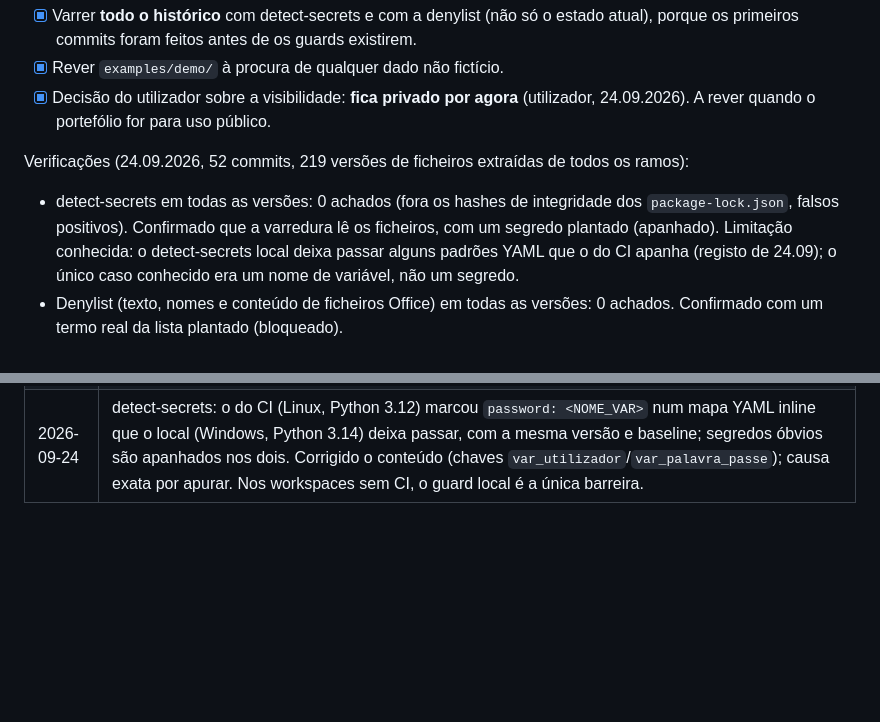
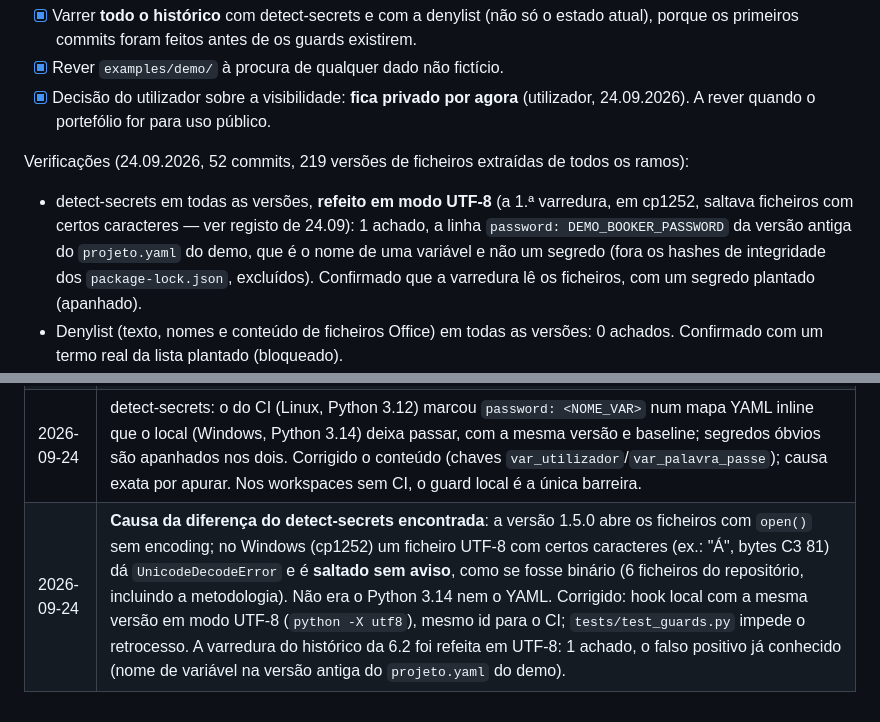
Before and after one commit to pedroalmeida981/qa-assistant, a Markdown page: docs/plano-desenvolvimento.md, 2 parts joined by grey strips. GitHub-like rendering; blank space fills up the shorter version.

Commit message:
plano: causa da diferenca do detect-secrets e varredura da 6.2 refeita em UTF-8
Co-Authored-By: Claude Opus 5.5 <noreply@anthropic.com>

```diff
--- a/docs/plano-desenvolvimento.md
+++ b/docs/plano-desenvolvimento.md
@@ -337,7 +337,7 @@ Decidir se o repositório passa a público. Antes disso, obrigatório:
 - [x] Decisão do utilizador sobre a visibilidade: **fica privado por agora** (utilizador, 24.09.2026). A rever quando o portefólio for para uso público.
 
 Verificações (24.09.2026, 52 commits, 219 versões de ficheiros extraídas de todos os ramos):
-- detect-secrets em todas as versões: 0 achados (fora os hashes de integridade dos `package-lock.json`, falsos positivos). Confirmado que a varredura lê os ficheiros, com um segredo plantado (apanhado). Limitação conhecida: o detect-secrets local deixa passar alguns padrões YAML que o do CI apanha (registo de 24.09); o único caso conhecido era um nome de variável, não um segredo.
+- detect-secrets em todas as versões, **refeito em modo UTF-8** (a 1.ª varredura, em cp1252, saltava ficheiros com certos caracteres — ver registo de 24.09): 1 achado, a linha `password: DEMO_BOOKER_PASSWORD` da versão antiga do `projeto.yaml` do demo, que é o nome de uma variável e não um segredo (fora os hashes de integridade dos `package-lock.json`, excluídos). Confirmado que a varredura lê os ficheiros, com um segredo plantado (apanhado).
 - Denylist (texto, nomes e conteúdo de ficheiros Office) em todas as versões: 0 achados. Confirmado com um termo real da lista plantado (bloqueado).
 - Nenhum `.env` nem `.api-sessao.env` alguma vez no histórico; as palavras-passe de demonstração não aparecem em nenhuma versão; sem caminhos locais nem o nome de utilizador da máquina (só o nome do repositório no GitHub, no badge).
 - `examples/demo/`: só sites públicos de prática (saucedemo.com, restful-booker), contas de demonstração publicadas pelos próprios sites referidas pelo nome da variável, dados de teste com prefixo `QA-AUTO-`, bugs dos sites de prática.
@@ -355,3 +355,4 @@ Verificações (24.09.2026, 52 commits, 219 versões de ficheiros extraídas de
 | 2026-09-24 | Definição de "executado" (decisão do utilizador): todo o caso fora de `Por testar`; N/A e Blocked contam como executados; % executada = executados / total. Escrita na metodologia §16.3; fórmula do resumo do demo alinhada (antes excluía os N/A) e workbook regenerado (só essas fórmulas e a nota mudaram). |
 | 2026-09-24 | Verificação da % executada do resumo (`aba_resumo.coluna_percentagem` + `estado_por_testar`): compara com (total − por testar) / total, fração ou pontos percentuais, tolerância estrita por omissão (0,001 pp); o painel recusa um `estado_por_testar` diferente do seu estado pendente. Demo configurado. |
 | 2026-09-24 | detect-secrets: o do CI (Linux, Python 3.12) marcou `password: <NOME_VAR>` num mapa YAML inline que o local (Windows, Python 3.14) deixa passar, com a mesma versão e baseline; segredos óbvios são apanhados nos dois. Corrigido o conteúdo (chaves `var_utilizador`/`var_palavra_passe`); causa exata por apurar. Nos workspaces sem CI, o guard local é a única barreira. |
+| 2026-09-24 | **Causa da diferença do detect-secrets encontrada**: a versão 1.5.0 abre os ficheiros com `open()` sem encoding; no Windows (cp1252) um ficheiro UTF-8 com certos caracteres (ex.: "Á", bytes C3 81) dá `UnicodeDecodeError` e é **saltado sem aviso**, como se fosse binário (6 ficheiros do repositório, incluindo a metodologia). Não era o Python 3.14 nem o YAML. Corrigido: hook local com a mesma versão em modo UTF-8 (`python -X utf8`), mesmo id para o CI; `tests/test_guards.py` impede o retrocesso. A varredura do histórico da 6.2 foi refeita em UTF-8: 1 achado, o falso positivo já conhecido (nome de variável na versão antiga do `projeto.yaml` do demo). |
```
